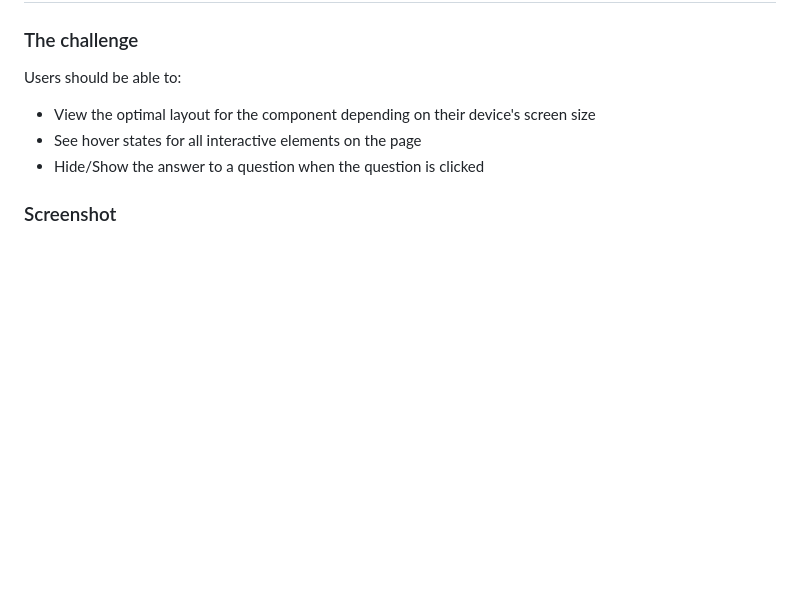
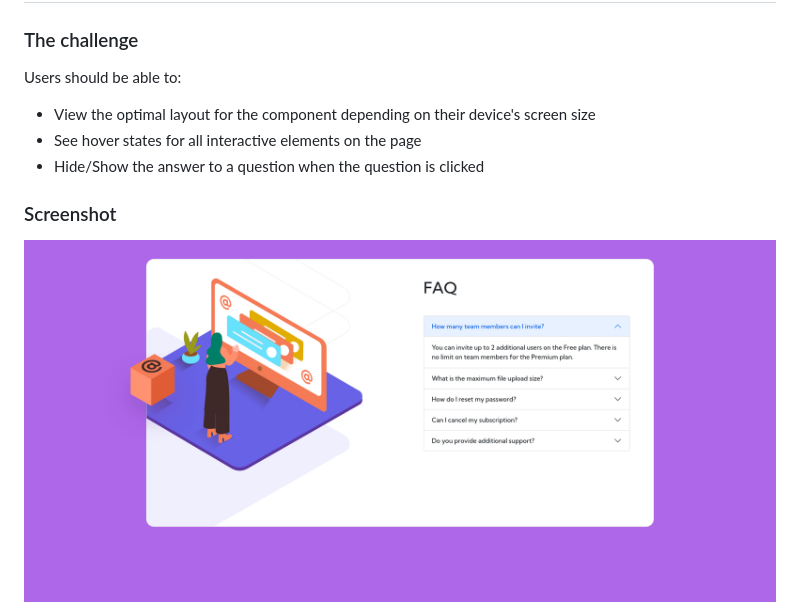
Before and after one commit to teobidzishvili/FAQ-Accordion-Card, a Markdown page: README.md, the part around the change. GitHub-like rendering; pictures changed too: images/Screenshot-desktop.png (added); blank space fills up the shorter version.

Commit message:
screenshot added on md file

```diff
--- a/README.md
+++ b/README.md
@@ -25,6 +25,7 @@ Users should be able to:
 
 ### Screenshot
 
+![](./images/Screenshot-desktop.png)
 ![](./images/Screenshot-mobile.png)
 
 ### Links
```
Also changed, not shown: 1 other file.
